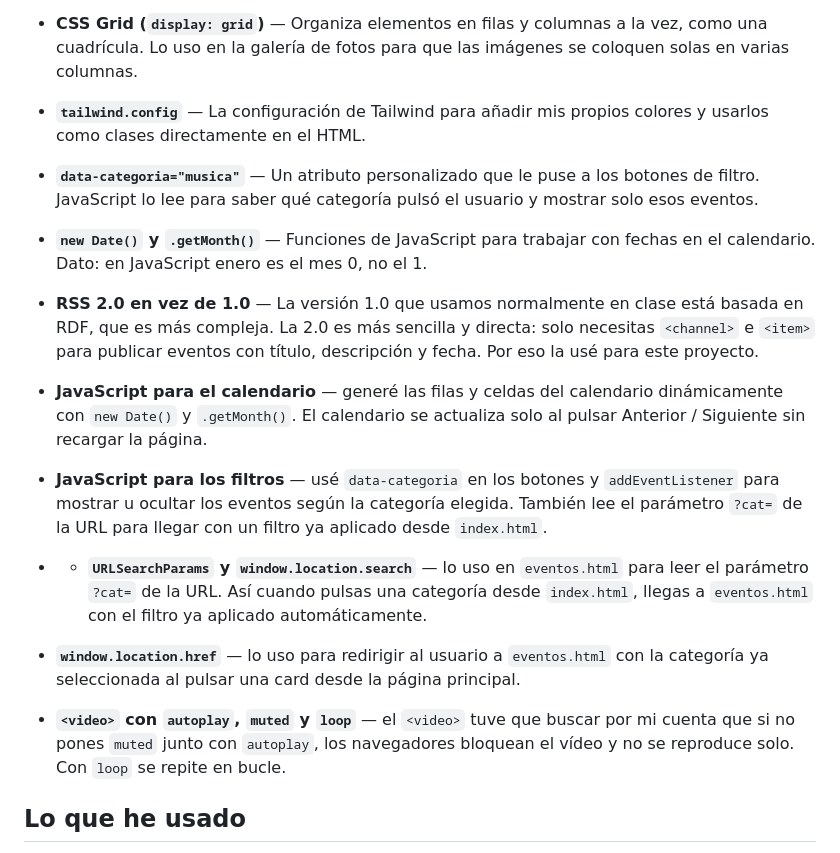
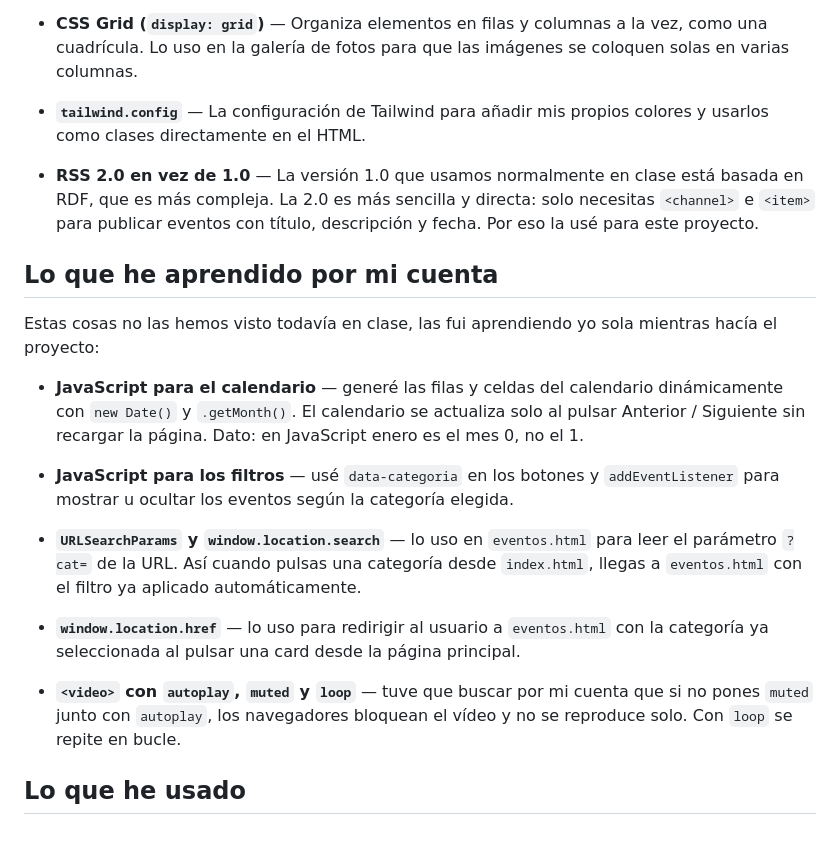
Before and after one commit to usuariokatya/Vargas-Pinera-Katya, a Markdown page: README.md, the part around the change. Rendered like a GitHub page.

Commit message:
README
Sin querer repeti explicación por no fijarme bien.

```diff
--- a/README.md
+++ b/README.md
@@ -46,21 +46,21 @@ Cosas que no sabía antes y he ido aprendiendo mientras hacía el proyecto:
 
 - **`tailwind.config`** — La configuración de Tailwind para añadir mis propios colores y usarlos como clases directamente en el HTML.
 
-- **`data-categoria="musica"`** — Un atributo personalizado que le puse a los botones de filtro. JavaScript lo lee para saber qué categoría pulsó el usuario y mostrar solo esos eventos.
-
-- **`new Date()` y `.getMonth()`** — Funciones de JavaScript para trabajar con fechas en el calendario. Dato: en JavaScript enero es el mes 0, no el 1.
-
 - **RSS 2.0 en vez de 1.0** — La versión 1.0 que usamos normalmente en clase está basada en RDF, que es más compleja. La 2.0 es más sencilla y directa: solo necesitas `<channel>` e `<item>` para publicar eventos con título, descripción y fecha. Por eso la usé para este proyecto.
 
-- **JavaScript para el calendario** — generé las filas y celdas del calendario dinámicamente con `new Date()` y `.getMonth()`. El calendario se actualiza solo al pulsar Anterior / Siguiente sin recargar la página.
+## Lo que he aprendido por mi cuenta
 
-- **JavaScript para los filtros** — usé `data-categoria` en los botones y `addEventListener` para mostrar u ocultar los eventos según la categoría elegida. También lee el parámetro `?cat=` de la URL para llegar con un filtro ya aplicado desde `index.html`.
+Estas cosas no las hemos visto todavía en clase, las fui aprendiendo yo sola mientras hacía el proyecto:
 
-- - **`URLSearchParams` y `window.location.search`** — lo uso en `eventos.html` para leer el parámetro `?cat=` de la URL. Así cuando pulsas una categoría desde `index.html`, llegas a `eventos.html` con el filtro ya aplicado automáticamente.
+- **JavaScript para el calendario** — generé las filas y celdas del calendario dinámicamente con `new Date()` y `.getMonth()`. El calendario se actualiza solo al pulsar Anterior / Siguiente sin recargar la página. Dato: en JavaScript enero es el mes 0, no el 1.
+
+- **JavaScript para los filtros** — usé `data-categoria` en los botones y `addEventListener` para mostrar u ocultar los eventos según la categoría elegida.
+
+- **`URLSearchParams` y `window.location.search`** — lo uso en `eventos.html` para leer el parámetro `?cat=` de la URL. Así cuando pulsas una categoría desde `index.html`, llegas a `eventos.html` con el filtro ya aplicado automáticamente.
 
 - **`window.location.href`** — lo uso para redirigir al usuario a `eventos.html` con la categoría ya seleccionada al pulsar una card desde la página principal.
 
-- **`<video>` con `autoplay`, `muted` y `loop`** — el `<video>` tuve que buscar por mi cuenta que si no pones `muted` junto con `autoplay`, los navegadores bloquean el vídeo y no se reproduce solo. Con `loop` se repite en bucle.
+- **`<video>` con `autoplay`, `muted` y `loop`** — tuve que buscar por mi cuenta que si no pones `muted` junto con `autoplay`, los navegadores bloquean el vídeo y no se reproduce solo. Con `loop` se repite en bucle.
 
 ## Lo que he usado
 
```
